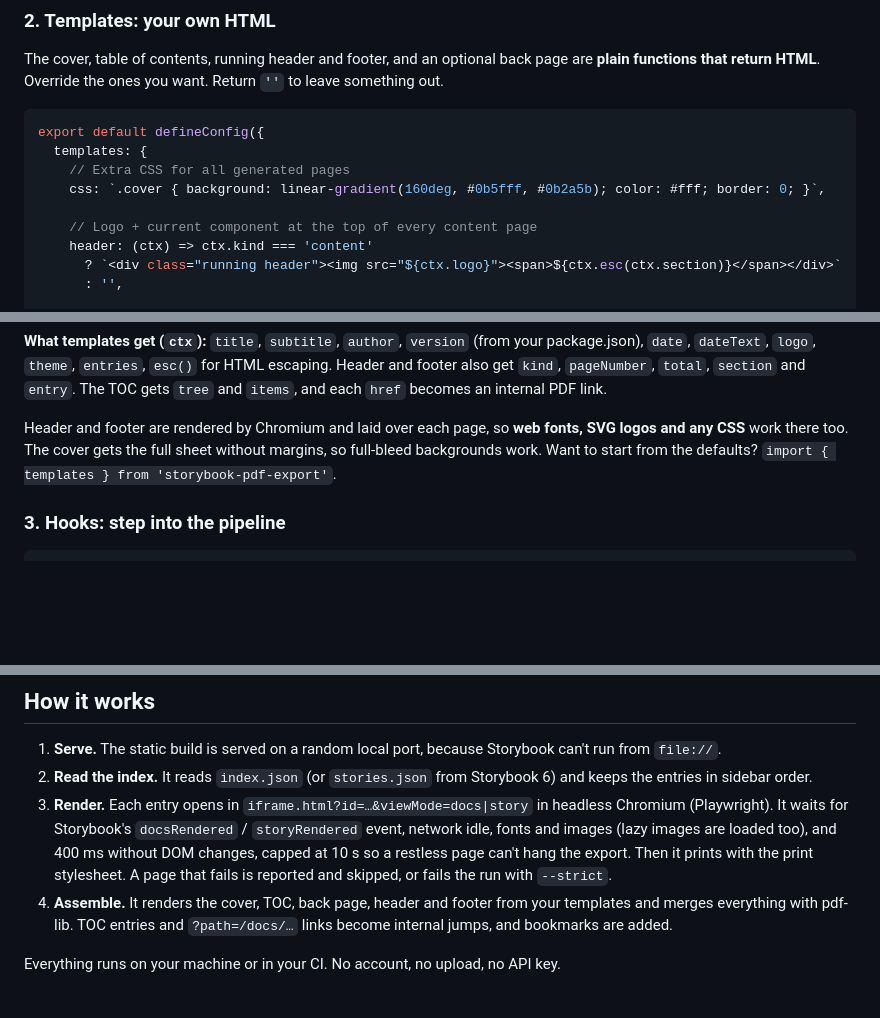
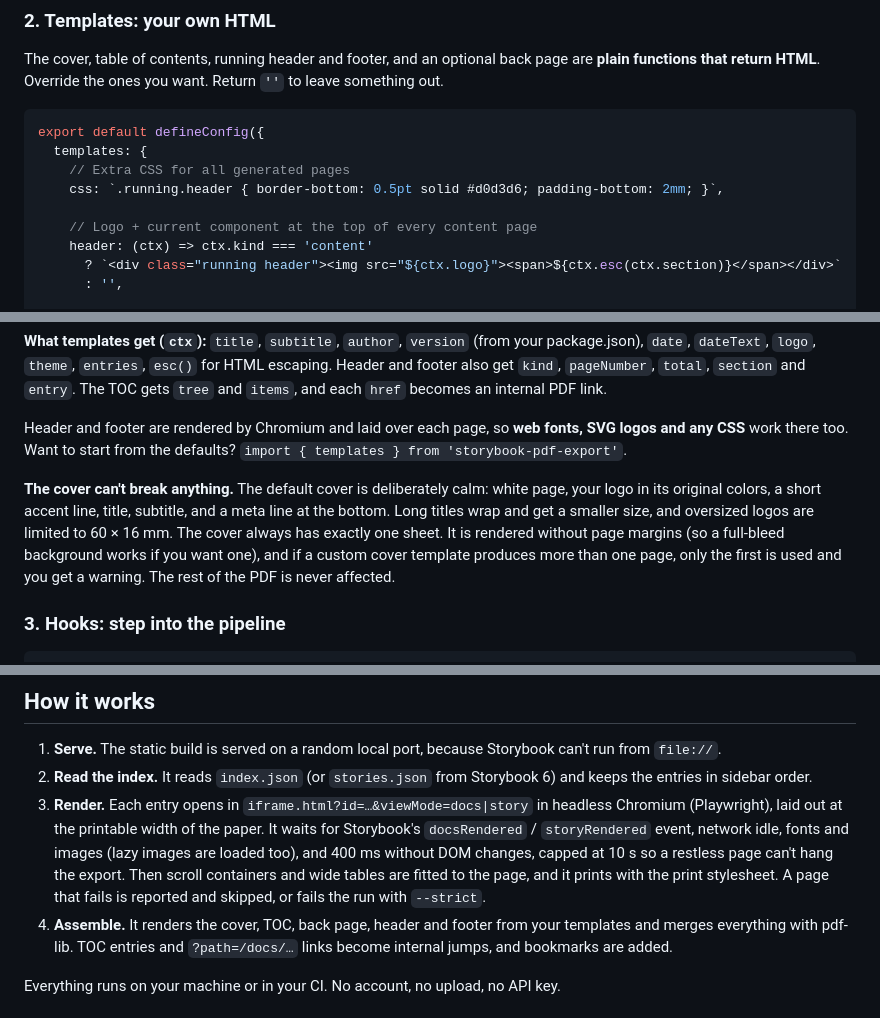
Before and after one commit to artursopelnik/storybook-pdf-export, a Markdown page: README.md, 3 parts joined by grey strips. Rendered like a GitHub page; blank space fills up the shorter version.

```diff
--- a/README.md
+++ b/README.md
@@ -139,7 +139,7 @@ The cover, table of contents, running header and footer, and an optional back pa
 export default defineConfig({
   templates: {
     // Extra CSS for all generated pages
-    css: `.cover { background: linear-gradient(160deg, #0b5fff, #0b2a5b); color: #fff; border: 0; }`,
+    css: `.running.header { border-bottom: 0.5pt solid #d0d3d6; padding-bottom: 2mm; }`,
 
     // Logo + current component at the top of every content page
     header: (ctx) => ctx.kind === 'content'
@@ -162,7 +162,9 @@ export default defineConfig({
 **What templates get (`ctx`):** `title`, `subtitle`, `author`, `version` (from your package.json), `date`, `dateText`, `logo`, `theme`, `entries`, `esc()` for HTML escaping.
 Header and footer also get `kind`, `pageNumber`, `total`, `section` and `entry`. The TOC gets `tree` and `items`, and each `href` becomes an internal PDF link.
 
-Header and footer are rendered by Chromium and laid over each page, so **web fonts, SVG logos and any CSS** work there too. The cover gets the full sheet without margins, so full-bleed backgrounds work. Want to start from the defaults? `import { templates } from 'storybook-pdf-export'`.
+Header and footer are rendered by Chromium and laid over each page, so **web fonts, SVG logos and any CSS** work there too. Want to start from the defaults? `import { templates } from 'storybook-pdf-export'`.
+
+**The cover can't break anything.** The default cover is deliberately calm: white page, your logo in its original colors, a short accent line, title, subtitle, and a meta line at the bottom. Long titles wrap and get a smaller size, and oversized logos are limited to 60 × 16 mm. The cover always has exactly one sheet. It is rendered without page margins (so a full-bleed background works if you want one), and if a custom cover template produces more than one page, only the first is used and you get a warning. The rest of the PDF is never affected.
 
 ### 3. Hooks: step into the pipeline
 
@@ -341,7 +359,7 @@ All config file keys work here too. Pass `output: null` to get the bytes back wi
 
 1. **Serve.** The static build is served on a random local port, because Storybook can't run from `file://`.
 2. **Read the index.** It reads `index.json` (or `stories.json` from Storybook 6) and keeps the entries in sidebar order.
-3. **Render.** Each entry opens in `iframe.html?id=…&viewMode=docs|story` in headless Chromium (Playwright). It waits for Storybook's `docsRendered` / `storyRendered` event, network idle, fonts and images (lazy images are loaded too), and 400 ms without DOM changes, capped at 10 s so a restless page can't hang the export. Then it prints with the print stylesheet. A page that fails is reported and skipped, or fails the run with `--strict`.
+3. **Render.** Each entry opens in `iframe.html?id=…&viewMode=docs|story` in headless Chromium (Playwright), laid out at the printable width of the paper. It waits for Storybook's `docsRendered` / `storyRendered` event, network idle, fonts and images (lazy images are loaded too), and 400 ms without DOM changes, capped at 10 s so a restless page can't hang the export. Then scroll containers and wide tables are fitted to the page, and it prints with the print stylesheet. A page that fails is reported and skipped, or fails the run with `--strict`.
 4. **Assemble.** It renders the cover, TOC, back page, header and footer from your templates and merges everything with pdf-lib. TOC entries and `?path=/docs/…` links become internal jumps, and bookmarks are added.
 
 Everything runs on your machine or in your CI. No account, no upload, no API key.
```
Also changed, not shown: other parts of README.md (+16 -0 lines), docs/preview.png, 15 other files.
